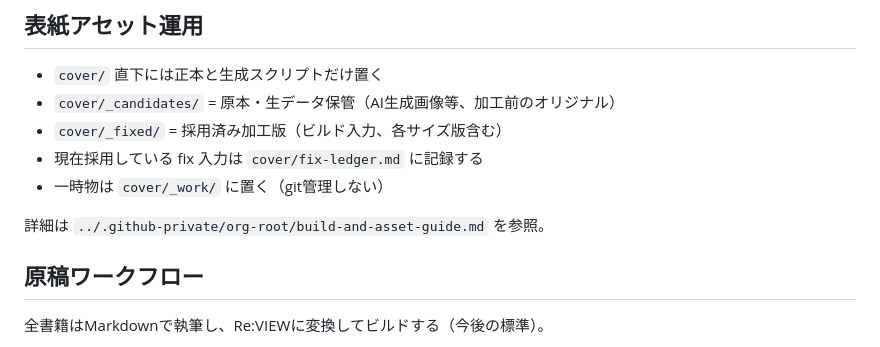
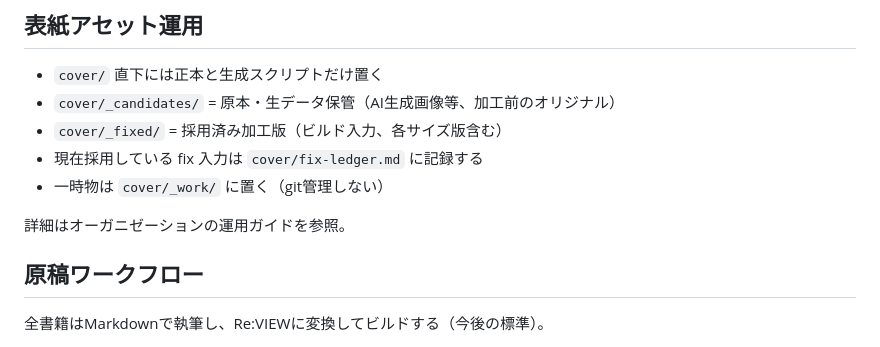
Before and after one commit to shimajima-eiji/vivliostyle-book-template, a Markdown page: CLAUDE.md, the part around the change. Rendered like a GitHub page.

```diff
--- a/CLAUDE.md
+++ b/CLAUDE.md
@@ -91,7 +91,7 @@ dist/
 - 現在採用している fix 入力は `cover/fix-ledger.md` に記録する
 - 一時物は `cover/_work/` に置く（git管理しない）
 
-詳細は `../.github-private/org-root/build-and-asset-guide.md` を参照。
+詳細はオーガニゼーションの運用ガイドを参照。
 
 ## 原稿ワークフロー
 
```
Also changed, not shown: README.md (+1 -1 lines).
